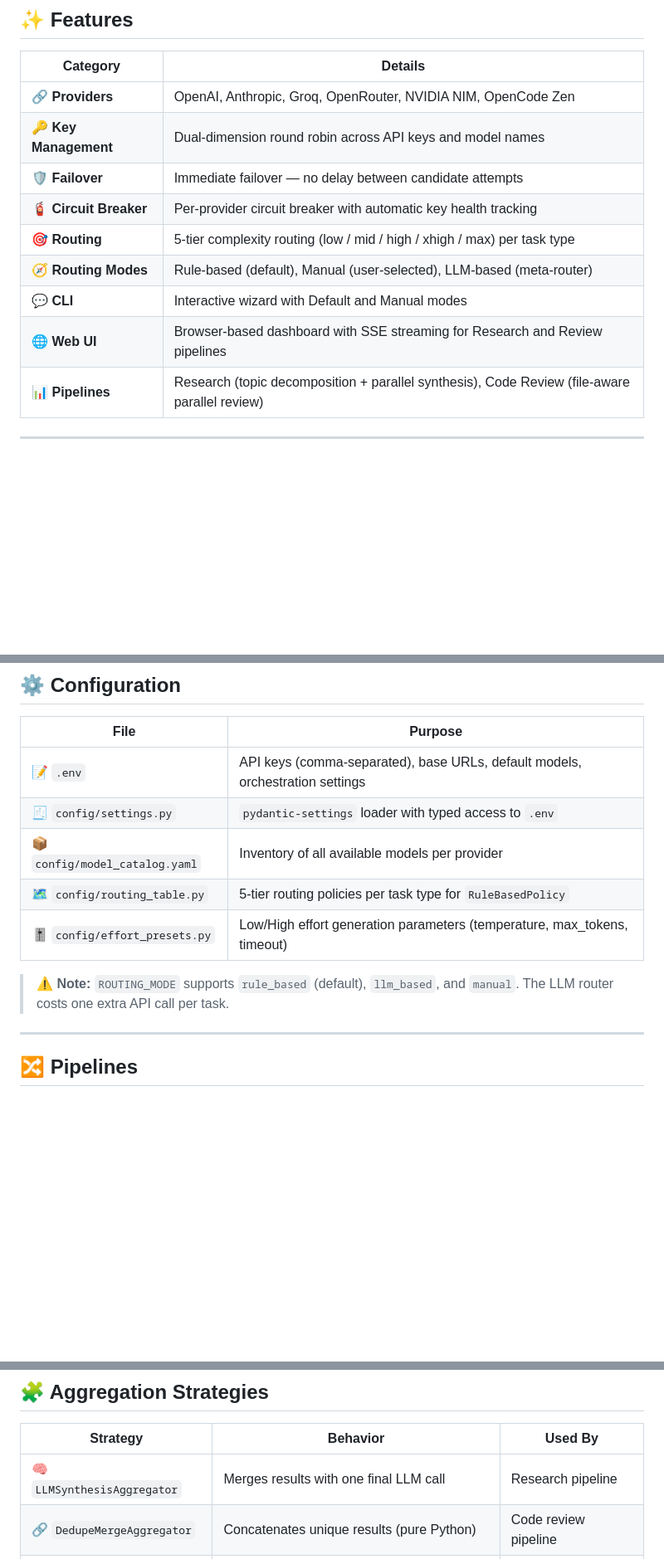
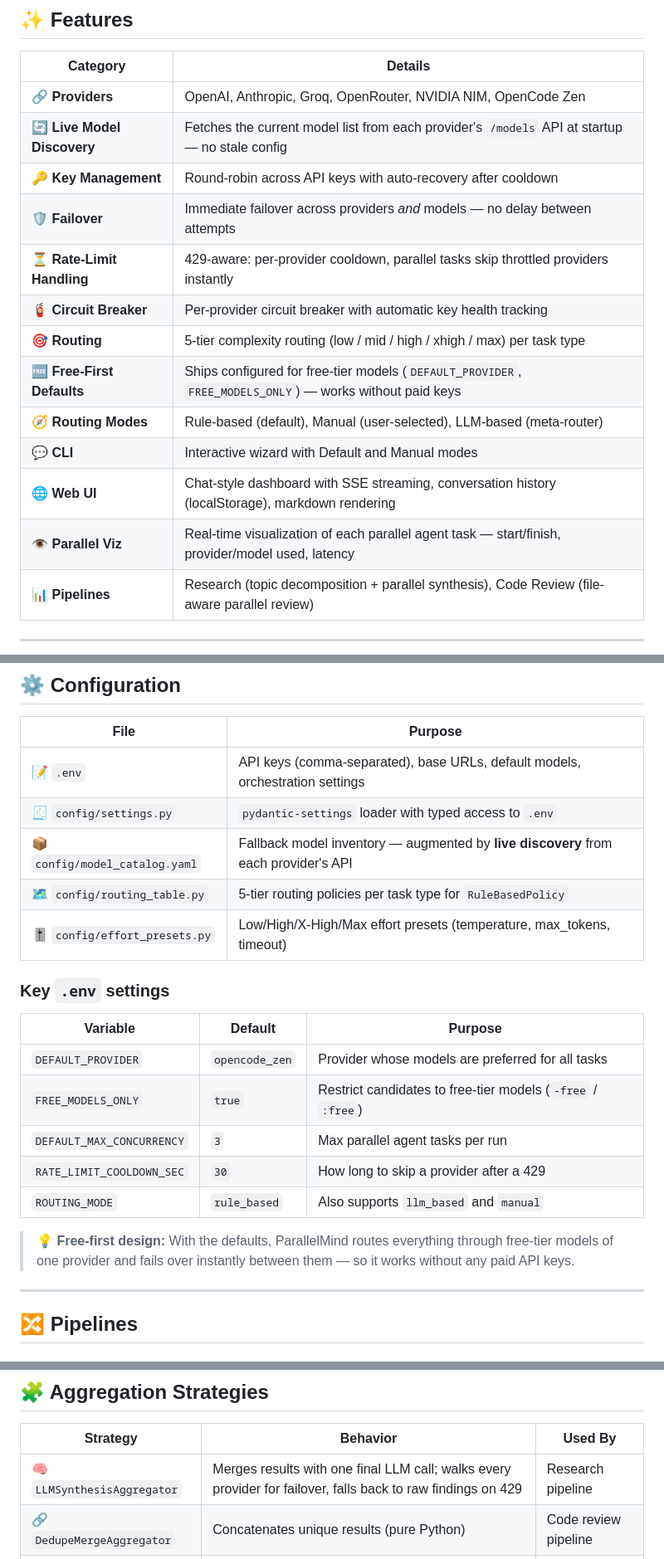
Before and after one commit to Rudra-narayan-muduli-001/Parallel_Mind, a Markdown page: README.md, 3 parts joined by grey strips. Shown at 83% size. Rendered like a GitHub page; blank space fills up the shorter version.

```diff
--- a/README.md
+++ b/README.md
@@ -42,13 +43,17 @@
 | Category | Details |
 |---|---|
 | 🔗 **Providers** | OpenAI, Anthropic, Groq, OpenRouter, NVIDIA NIM, OpenCode Zen |
-| 🔑 **Key Management** | Dual-dimension round robin across API keys and model names |
-| 🛡️ **Failover** | Immediate failover — no delay between candidate attempts |
+| 🔄 **Live Model Discovery** | Fetches the current model list from each provider's `/models` API at startup — no stale config |
+| 🔑 **Key Management** | Round-robin across API keys with auto-recovery after cooldown |
+| 🛡️ **Failover** | Immediate failover across providers *and* models — no delay between attempts |
+| ⏳ **Rate-Limit Handling** | 429-aware: per-provider cooldown, parallel tasks skip throttled providers instantly |
 | 🧯 **Circuit Breaker** | Per-provider circuit breaker with automatic key health tracking |
 | 🎯 **Routing** | 5-tier complexity routing (low / mid / high / xhigh / max) per task type |
+| 🆓 **Free-First Defaults** | Ships configured for free-tier models (`DEFAULT_PROVIDER`, `FREE_MODELS_ONLY`) — works without paid keys |
 | 🧭 **Routing Modes** | Rule-based (default), Manual (user-selected), LLM-based (meta-router) |
 | 💬 **CLI** | Interactive wizard with Default and Manual modes |
-| 🌐 **Web UI** | Browser-based dashboard with SSE streaming for Research and Review pipelines |
+| 🌐 **Web UI** | Chat-style dashboard with SSE streaming, conversation history (localStorage), markdown rendering |
+| 👁️ **Parallel Viz** | Real-time visualization of each parallel agent task — start/finish, provider/model used, latency |
 | 📊 **Pipelines** | Research (topic decomposition + parallel synthesis), Code Review (file-aware parallel review) |
 
 ---
@@ -117,11 +121,21 @@ parallelmind config
 |---|---|
 | 📝 `.env` | API keys (comma-separated), base URLs, default models, orchestration settings |
 | 🧾 `config/settings.py` | `pydantic-settings` loader with typed access to `.env` |
-| 📦 `config/model_catalog.yaml` | Inventory of all available models per provider |
+| 📦 `config/model_catalog.yaml` | Fallback model inventory — augmented by **live discovery** from each provider's API |
 | 🗺️ `config/routing_table.py` | 5-tier routing policies per task type for `RuleBasedPolicy` |
-| 🎚️ `config/effort_presets.py` | Low/High effort generation parameters (temperature, max_tokens, timeout) |
+| 🎚️ `config/effort_presets.py` | Low/High/X-High/Max effort presets (temperature, max_tokens, timeout) |
 
-> ⚠️ **Note:** `ROUTING_MODE` supports `rule_based` (default), `llm_based`, and `manual`. The LLM router costs one extra API call per task.
+### Key `.env` settings
+
+| Variable | Default | Purpose |
+|---|---|---|
+| `DEFAULT_PROVIDER` | `opencode_zen` | Provider whose models are preferred for all tasks |
+| `FREE_MODELS_ONLY` | `true` | Restrict candidates to free-tier models (`-free` / `:free`) |
+| `DEFAULT_MAX_CONCURRENCY` | `3` | Max parallel agent tasks per run |
+| `RATE_LIMIT_COOLDOWN_SEC` | `30` | How long to skip a provider after a 429 |
+| `ROUTING_MODE` | `rule_based` | Also supports `llm_based` and `manual` |
+
+> 💡 **Free-first design:** With the defaults, ParallelMind routes everything through free-tier models of one provider and fails over instantly between them — so it works without any paid API keys.
 
 ---
 
@@ -159,7 +173,7 @@ parallelmind config
 
 | Strategy | Behavior | Used By |
 |---|---|---|
-| 🧠 `LLMSynthesisAggregator` | Merges results with one final LLM call | Research pipeline |
+| 🧠 `LLMSynthesisAggregator` | Merges results with one final LLM call; walks every provider for failover, falls back to raw findings on 429 | Research pipeline |
 | 🔗 `DedupeMergeAggregator` | Concatenates unique results (pure Python) | Code review pipeline |
 | 🗳️ `VotingAggregator` | Picks most common output across candidates | Future use |
 | ⚡ `FirstSuccessAggregator` | Returns first successful result | Future use |
```
Also changed, not shown: other parts of README.md (+33 -15 lines).
